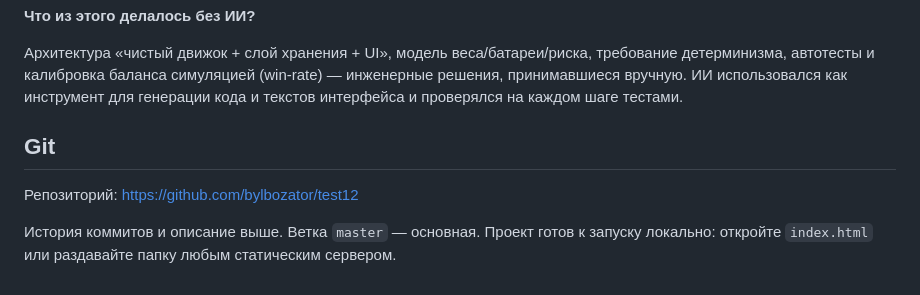
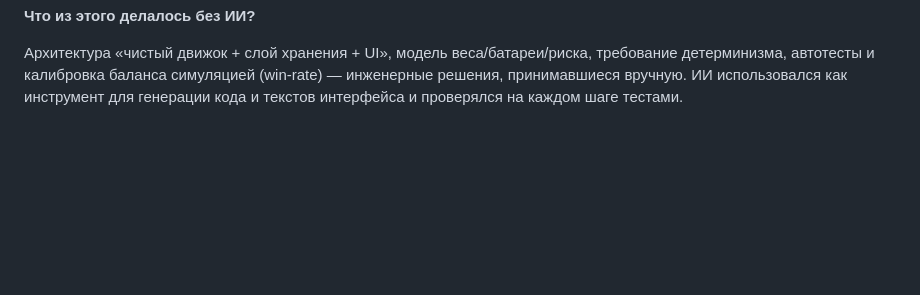
Before and after one commit to bylbozator/moon-courier-crisis, a Markdown page: README.md, the part around the change. Drawn GitHub-style; blank space fills up the shorter version.

```diff
--- a/README.md
+++ b/README.md
@@ -262,10 +262,3 @@ SQLite/Postgres можно переписав один слой без изме
 требование детерминизма, автотесты и калибровка баланса симуляцией (win-rate) —
 инженерные решения, принимавшиеся вручную. ИИ использовался как инструмент для
 генерации кода и текстов интерфейса и проверялся на каждом шаге тестами.
-
-## Git
-
-Репозиторий: https://github.com/bylbozator/test12
-
-История коммитов и описание выше. Ветка `master` — основная. Проект готов к
-запуску локально: откройте `index.html` или раздавайте папку любым статическим сервером.
```
